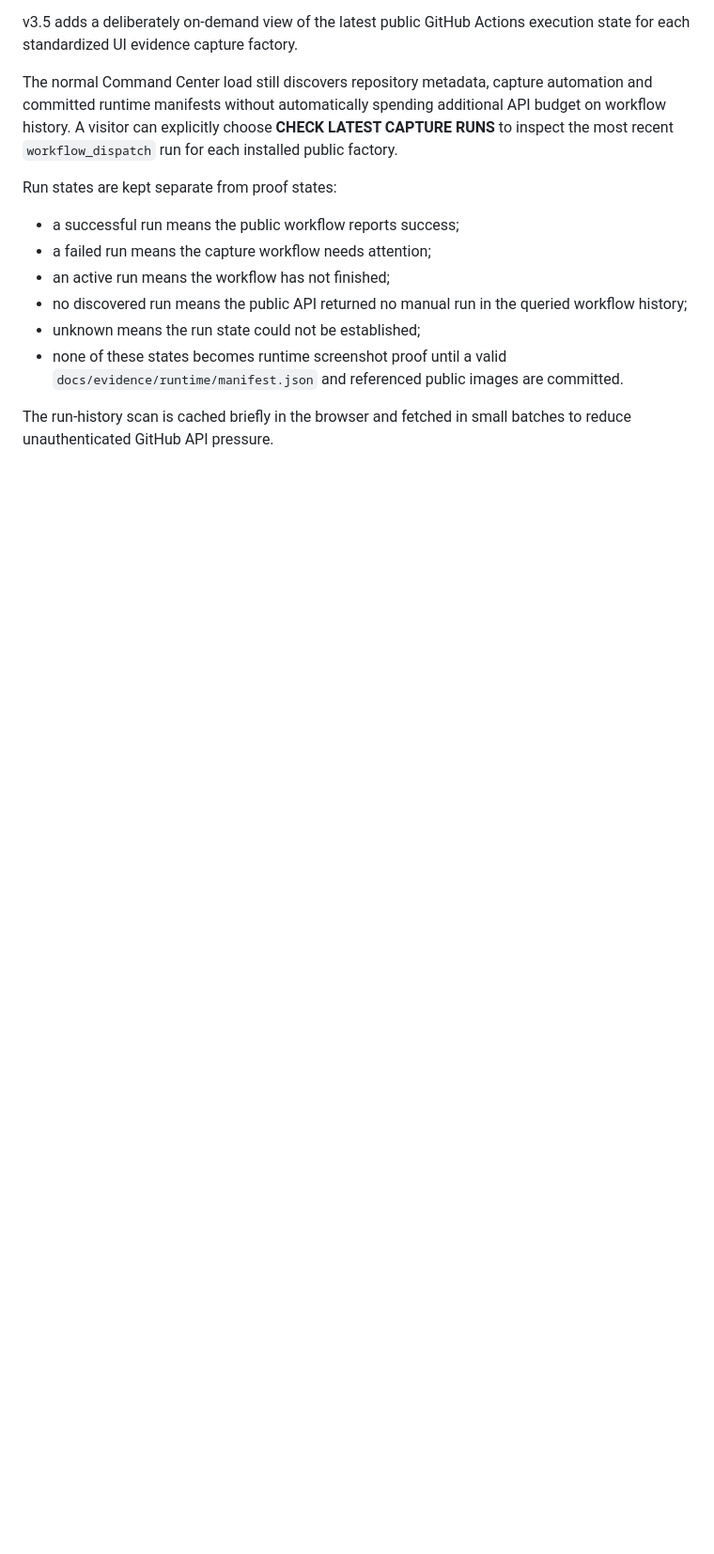
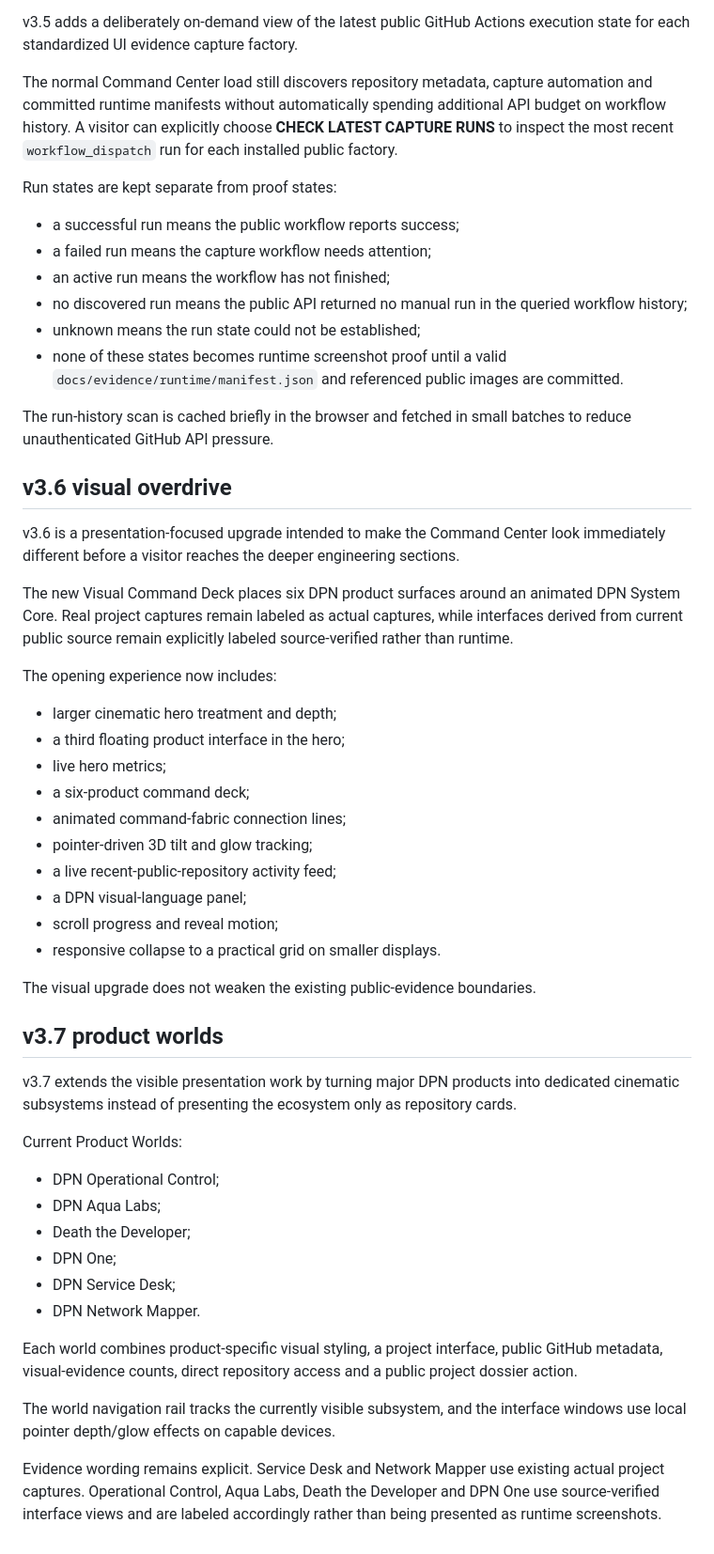
Before and after one commit to DPN-Technology/DPN-Technology.github.io, a Markdown page: README.md, the part around the change. Shown at 94% size. Rendered like a GitHub page; blank space fills up the shorter version.

Commit message:
sync: publish v3.7 documentation README.md

```diff
--- a/README.md
+++ b/README.md
@@ -236,3 +236,45 @@ Run states are kept separate from proof states:
 - none of these states becomes runtime screenshot proof until a valid `docs/evidence/runtime/manifest.json` and referenced public images are committed.
 
 The run-history scan is cached briefly in the browser and fetched in small batches to reduce unauthenticated GitHub API pressure.
+
+
+## v3.6 visual overdrive
+
+v3.6 is a presentation-focused upgrade intended to make the Command Center look immediately different before a visitor reaches the deeper engineering sections.
+
+The new Visual Command Deck places six DPN product surfaces around an animated DPN System Core. Real project captures remain labeled as actual captures, while interfaces derived from current public source remain explicitly labeled source-verified rather than runtime.
+
+The opening experience now includes:
+
+- larger cinematic hero treatment and depth;
+- a third floating product interface in the hero;
+- live hero metrics;
+- a six-product command deck;
+- animated command-fabric connection lines;
+- pointer-driven 3D tilt and glow tracking;
+- a live recent-public-repository activity feed;
+- a DPN visual-language panel;
+- scroll progress and reveal motion;
+- responsive collapse to a practical grid on smaller displays.
+
+The visual upgrade does not weaken the existing public-evidence boundaries.
+
+
+## v3.7 product worlds
+
+v3.7 extends the visible presentation work by turning major DPN products into dedicated cinematic subsystems instead of presenting the ecosystem only as repository cards.
+
+Current Product Worlds:
+
+- DPN Operational Control;
+- DPN Aqua Labs;
+- Death the Developer;
+- DPN One;
+- DPN Service Desk;
+- DPN Network Mapper.
+
+Each world combines product-specific visual styling, a project interface, public GitHub metadata, visual-evidence counts, direct repository access and a public project dossier action.
+
+The world navigation rail tracks the currently visible subsystem, and the interface windows use local pointer depth/glow effects on capable devices.
+
+Evidence wording remains explicit. Service Desk and Network Mapper use existing actual project captures. Operational Control, Aqua Labs, Death the Developer and DPN One use source-verified interface views and are labeled accordingly rather than being presented as runtime screenshots.
```
